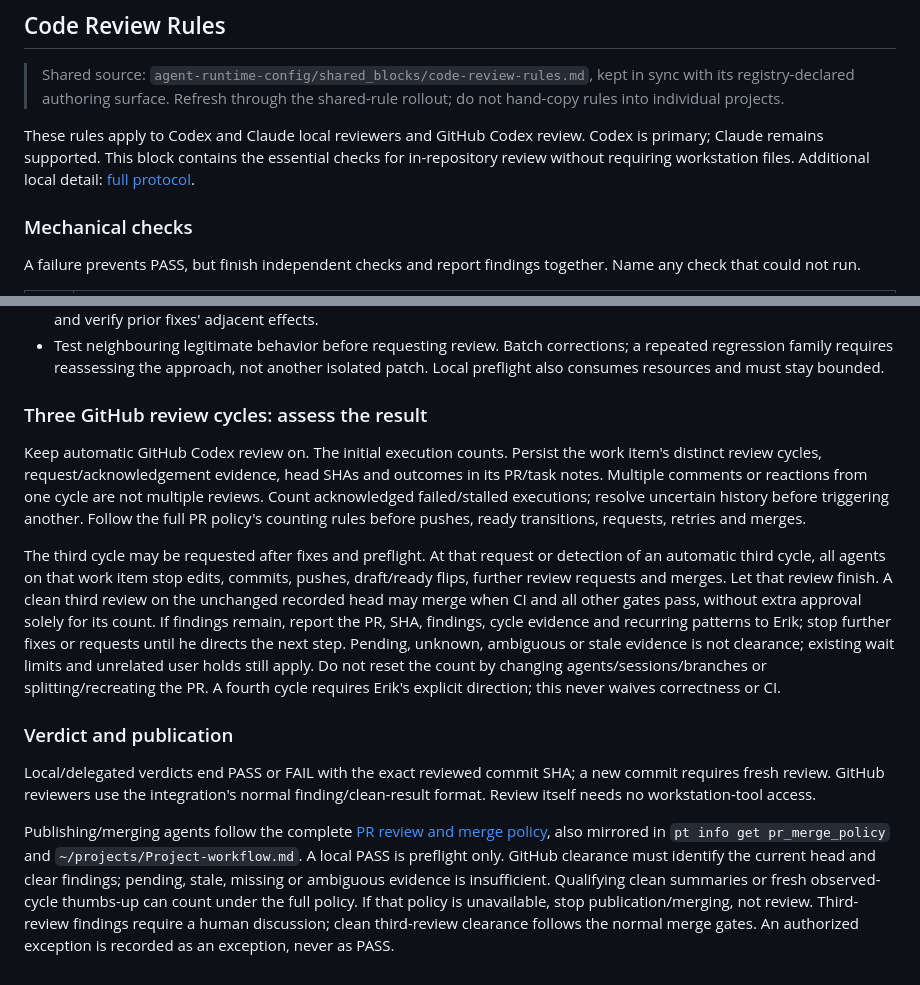
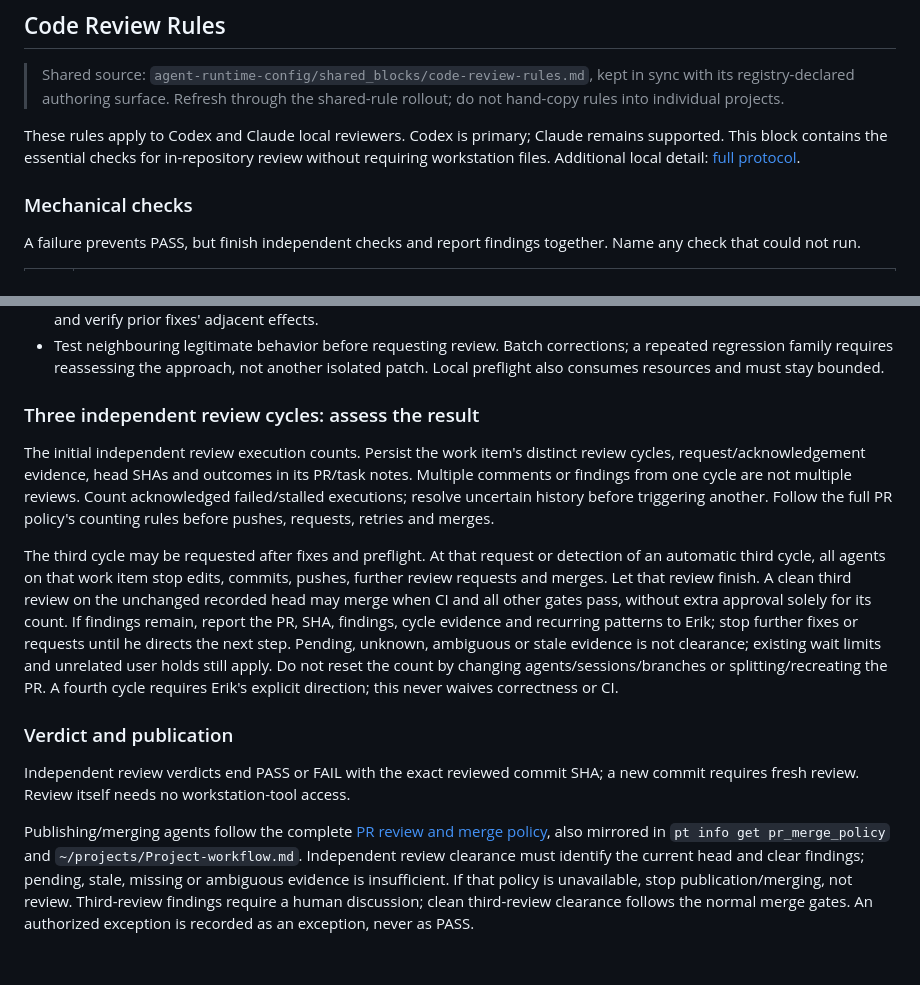
Before and after one commit to eriksjaastad/eriksjaastad, a Markdown page: AGENTS.md, 2 parts joined by grey strips. Rendered like a GitHub page.

Commit message:
docs: sync AGENTS code-review-rules shared block
Refresh the injected independent local review gate from
agent-runtime-config/shared_blocks/code-review-rules.md.

```diff
--- a/AGENTS.md
+++ b/AGENTS.md
@@ -7,10 +7,10 @@
 > in sync with its registry-declared authoring surface. Refresh through the
 > shared-rule rollout; do not hand-copy rules into individual projects.
 
-These rules apply to Codex and Claude local reviewers and GitHub Codex review.
-Codex is primary; Claude remains supported. This block contains the essential
-checks for in-repository review without requiring workstation files. Additional
-local detail: [full protocol](https://github.com/eriksjaastad/agent-runtime-config/blob/main/docs/code-review-protocol.md).
+These rules apply to Codex and Claude local reviewers. Codex is primary; Claude
+remains supported. This block contains the essential checks for in-repository
+review without requiring workstation files. Additional local detail:
+[full protocol](https://github.com/eriksjaastad/agent-runtime-config/blob/main/docs/code-review-protocol.md).
 
 ### Mechanical checks
 
@@ -56,40 +56,37 @@ Read propagation sources first, execution-critical code next, then reference doc
   a repeated regression family requires reassessing the approach, not another
   isolated patch. Local preflight also consumes resources and must stay bounded.
 
-### Three GitHub review cycles: assess the result
+### Three independent review cycles: assess the result
 
-Keep automatic GitHub Codex review on. The initial execution counts. Persist the
-work item's distinct review cycles, request/acknowledgement evidence, head SHAs
-and outcomes in its PR/task notes. Multiple comments or reactions from one cycle
-are not multiple reviews. Count acknowledged failed/stalled executions; resolve
-uncertain history before triggering another. Follow the full PR policy's counting
-rules before pushes, ready transitions, requests, retries and merges.
+The initial independent review execution counts. Persist the work item's distinct
+review cycles, request/acknowledgement evidence, head SHAs and outcomes in its
+PR/task notes. Multiple comments or findings from one cycle are not multiple
+reviews. Count acknowledged failed/stalled executions; resolve uncertain history
+before triggering another. Follow the full PR policy's counting rules before
+pushes, requests, retries and merges.
 
 The third cycle may be requested after fixes and preflight. At that request or
 detection of an automatic third cycle, all agents on that work item stop edits,
-commits, pushes, draft/ready flips, further review requests and merges. Let that
-review finish. A clean third review on the unchanged recorded head may merge
-when CI and all other gates pass, without extra approval solely for its count.
-If findings remain, report the PR, SHA, findings, cycle evidence and recurring
-patterns to Erik; stop further fixes or requests until he directs the next step.
-Pending, unknown, ambiguous or stale evidence is not clearance; existing wait
-limits and unrelated user holds still apply. Do not reset the count by
-changing agents/sessions/branches or splitting/recreating the PR. A fourth cycle
-requires Erik's explicit direction; this never waives correctness or CI.
+commits, pushes, further review requests and merges. Let that review finish.
+A clean third review on the unchanged recorded head may merge when CI and all
+other gates pass, without extra approval solely for its count. If findings remain,
+report the PR, SHA, findings, cycle evidence and recurring patterns to Erik; stop
+further fixes or requests until he directs the next step. Pending, unknown,
+ambiguous or stale evidence is not clearance; existing wait limits and unrelated
+user holds still apply. Do not reset the count by changing agents/sessions/branches
+or splitting/recreating the PR. A fourth cycle requires Erik's explicit direction;
+this never waives correctness or CI.
 
 ### Verdict and publication
 
-Local/delegated verdicts end PASS or FAIL with the exact reviewed commit SHA;
-a new commit requires fresh review. GitHub reviewers use the integration's normal
-finding/clean-result format. Review itself needs no workstation-tool access.
+Independent review verdicts end PASS or FAIL with the exact reviewed commit SHA;
+a new commit requires fresh review. Review itself needs no workstation-tool access.
 
 Publishing/merging agents follow the complete [PR review and merge policy](https://github.com/eriksjaastad/agent-runtime-config/blob/main/docs/pr-review-policy.md),
 also mirrored in `pt info get pr_merge_policy` and `~/projects/Project-workflow.md`.
-A local PASS is preflight only. GitHub clearance must identify the current head
-and clear findings; pending, stale, missing or ambiguous evidence is insufficient.
-Qualifying clean summaries or fresh observed-cycle thumbs-up can count under the
-full policy. If that policy is unavailable, stop publication/merging, not review.
-Third-review findings require a human discussion; clean third-review clearance
-follows the normal merge gates. An authorized exception is recorded as an
-exception, never as PASS.
+Independent review clearance must identify the current head and clear findings;
+pending, stale, missing or ambiguous evidence is insufficient. If that policy is
+unavailable, stop publication/merging, not review. Third-review findings require
+a human discussion; clean third-review clearance follows the normal merge gates.
+An authorized exception is recorded as an exception, never as PASS.
 <!-- END runtime-doctor:shared:code-review-rules -->
```
